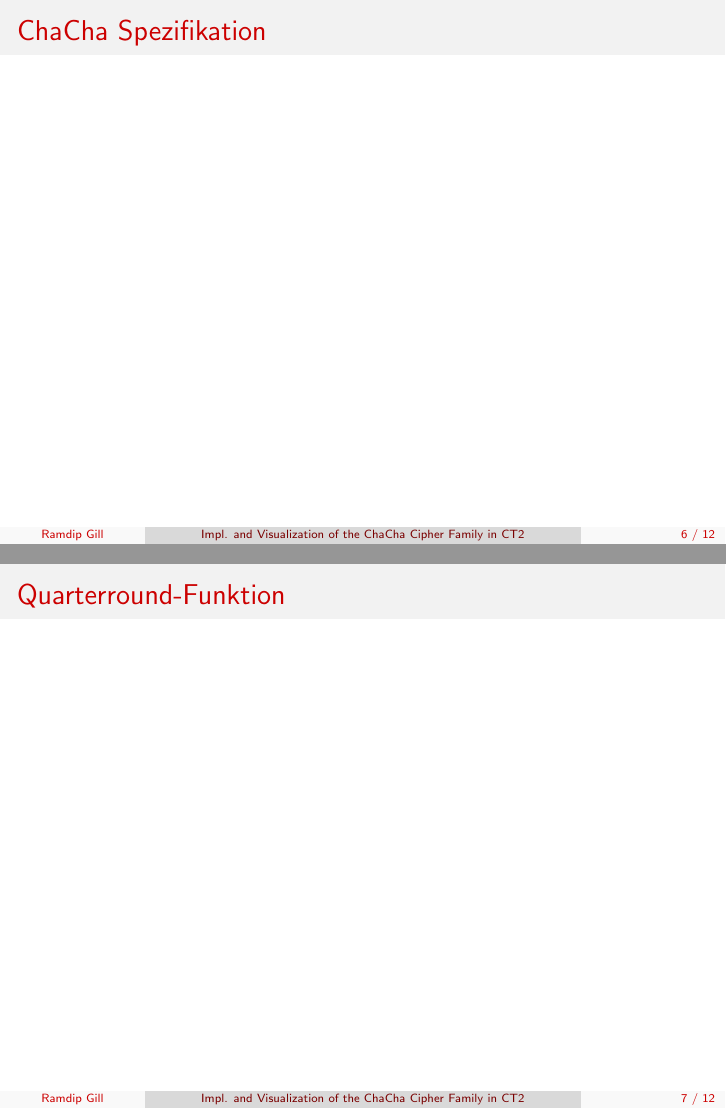
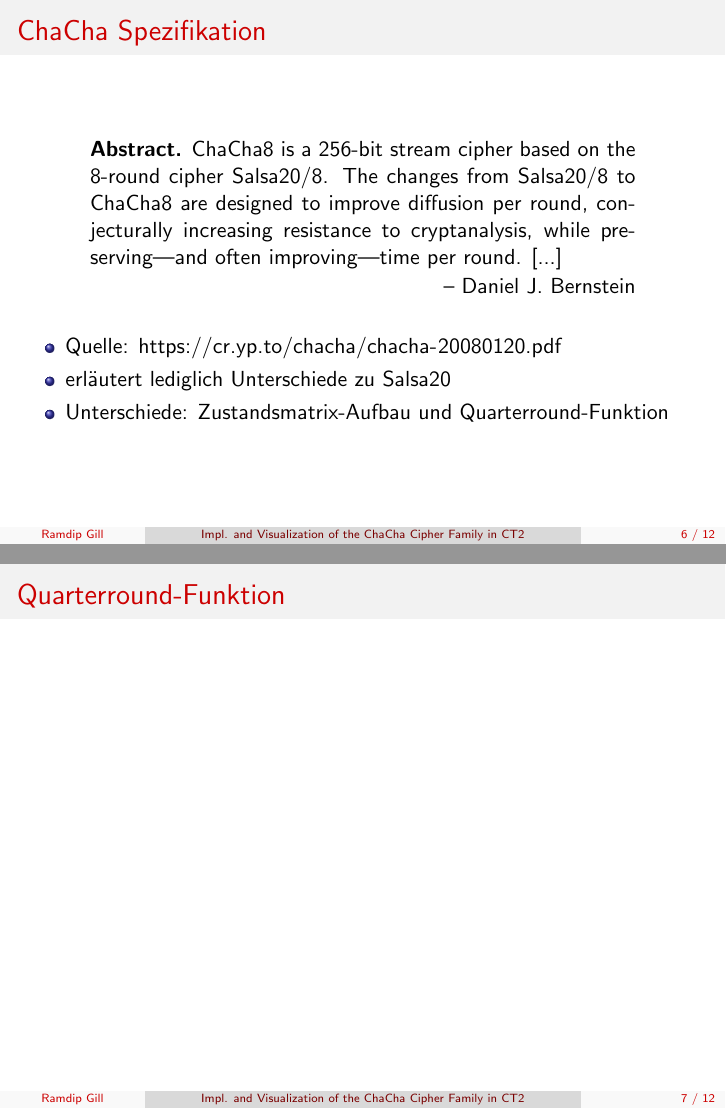
Before and after one commit to ekzyis/ChaCha-Presentation, LaTeX slides (presentation.tex): pages 6 and 7 of 12, joined at a grey line. Compiled offline with pdfLaTeX.

Commit message:
Add content to ChaCha specification slide

```diff
--- a/presentation.tex
+++ b/presentation.tex
@@ -42,6 +42,8 @@
   }%
   \vskip0pt%
 }
+
+\urlstyle{same}
 
 \begin{document}
 
@@ -99,6 +101,24 @@
 
 \section{ChaCha Spezifikation}
 \begin{frame}{ChaCha Spezifikation}
+
+\begin{center}
+\parbox{0.8\textwidth}{
+\textbf{Abstract.} ChaCha8 is a 256-bit stream cipher based on the 8-round
+cipher Salsa20/8. The changes from Salsa20/8 to ChaCha8 are designed
+to improve diffusion per round, conjecturally increasing resistance to
+cryptanalysis, while preserving—and often improving—time per round. [...]
+\vspace{-0.75em}
+\begin{flushright}
+-- Daniel J. Bernstein
+\end{flushright}
+}
+\end{center}
+\begin{itemize}
+\item Quelle: \url{https://cr.yp.to/chacha/chacha-20080120.pdf}
+\item erläutert lediglich Unterschiede zu Salsa20
+\item Unterschiede: Zustandsmatrix-Aufbau und Quarterround-Funktion
+\end{itemize}
 \end{frame}
 
 \subsection{Quarterround-Funktion}
```
